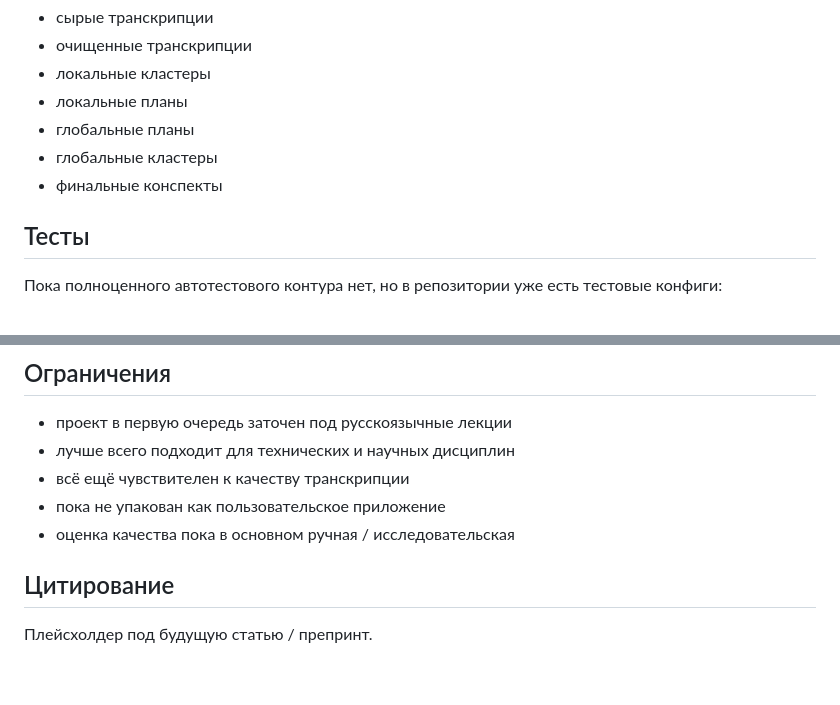
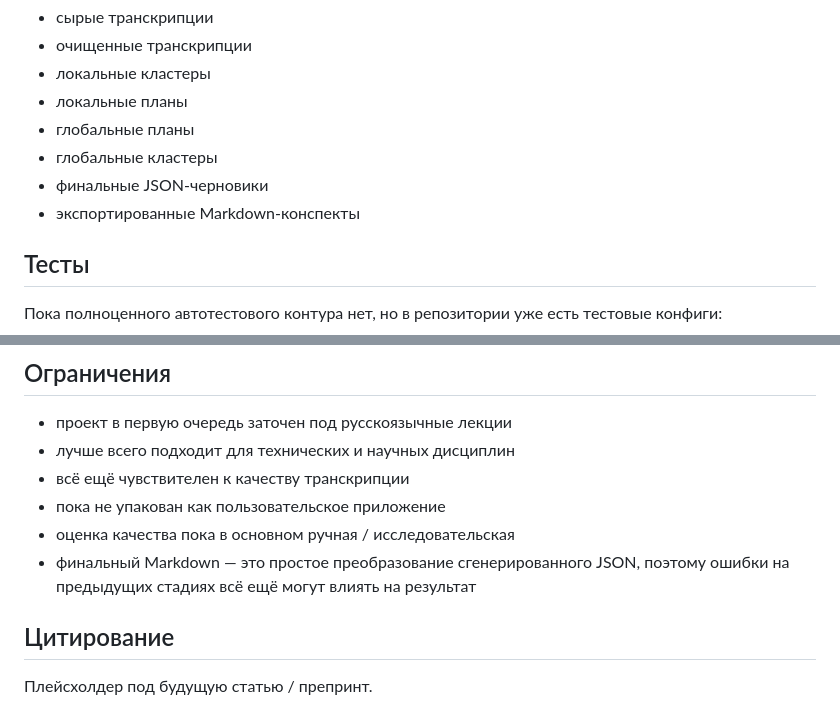
Before and after one commit to m4deme1ns4ne/LongConspectWriter, a Markdown page: README.ru.md, 2 parts joined by grey strips. GitHub-like rendering; blank space fills up the shorter version.

```diff
--- a/README.ru.md
+++ b/README.ru.md
@@ -125,7 +137,8 @@ data/
 - локальные планы
 - глобальные планы
 - глобальные кластеры
-- финальные конспекты
+- финальные JSON-черновики
+- экспортированные Markdown-конспекты
 
 ## Тесты
 
@@ -152,6 +165,7 @@ data/
 - всё ещё чувствителен к качеству транскрипции
 - пока не упакован как пользовательское приложение
 - оценка качества пока в основном ручная / исследовательская
+- финальный Markdown — это простое преобразование сгенерированного JSON, поэтому ошибки на предыдущих стадиях всё ещё могут влиять на результат
 
 ## Цитирование
 
```
Also changed, not shown: other parts of README.ru.md (+16 -4 lines), README.md (+18 -6 lines).
